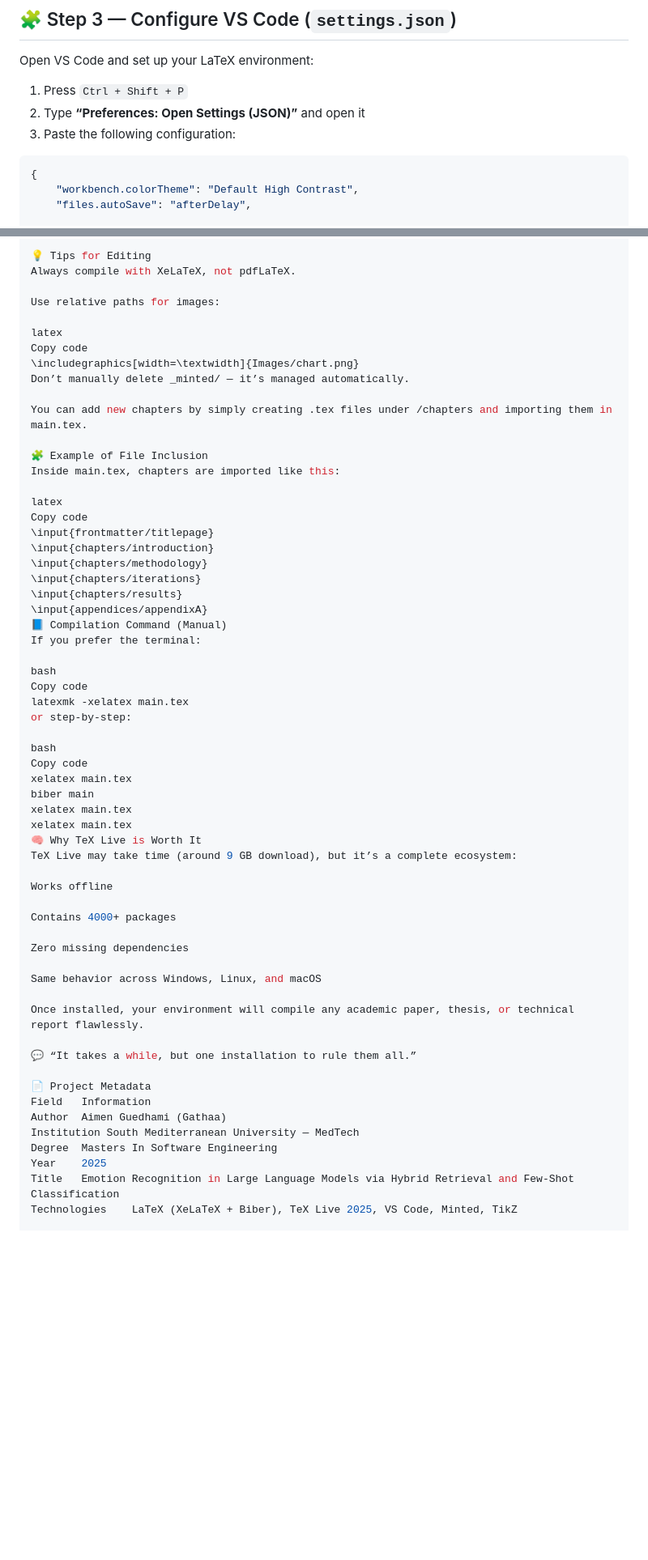
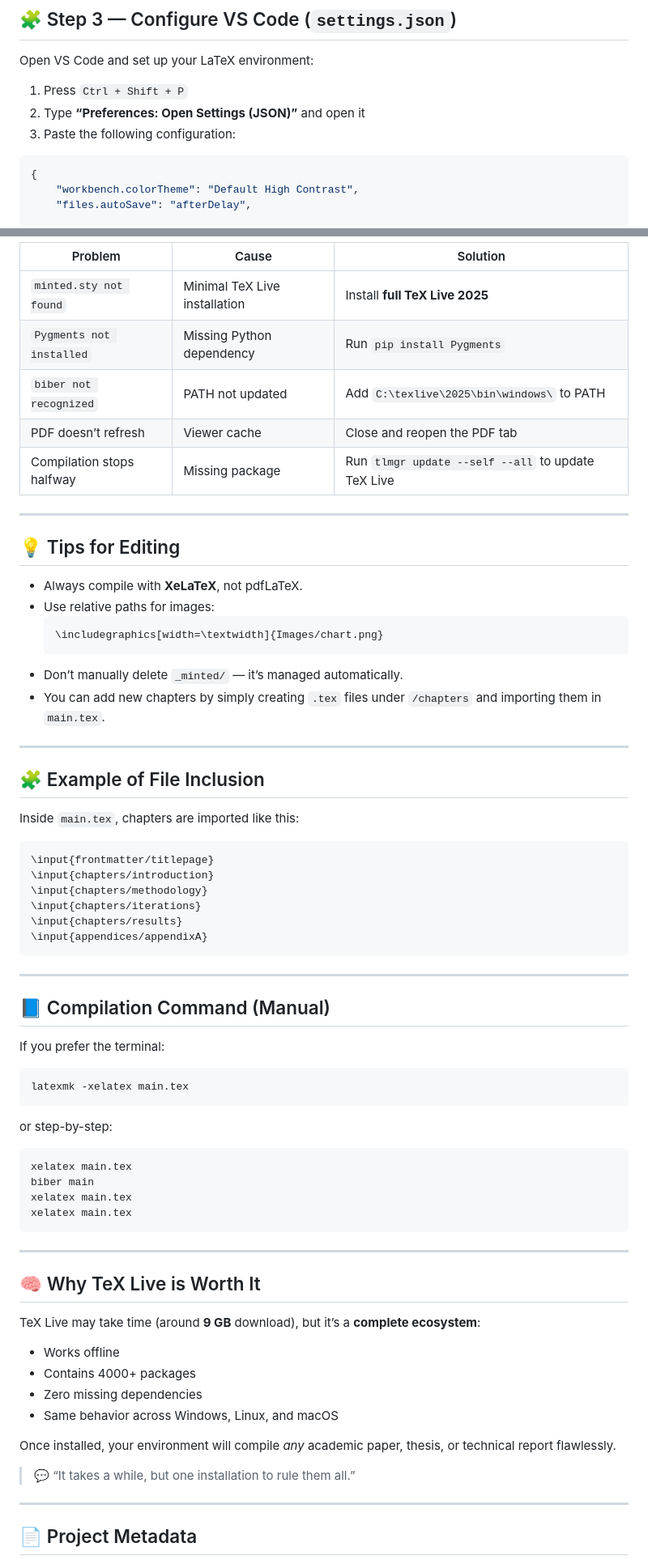
Before and after one commit to Gathaa/CapstoneProject_Report, a Markdown page: README.md, 2 parts joined by grey strips. Shown: that part at 81% size. Drawn GitHub-style; blank space fills up the shorter version.

Commit message:
Final README file

````diff
--- a/README.md
+++ b/README.md
@@ -78,7 +78,7 @@ Open VS Code and set up your LaTeX environment:
 2. Type **“Preferences: Open Settings (JSON)”** and open it
 3. Paste the following configuration:
 
-```jsonc
+```json
 {
     "workbench.colorTheme": "Default High Contrast",
     "files.autoSave": "afterDelay",
@@ -222,62 +216,72 @@ Compilation stops halfway	Missing package	Run tlmgr update --self --all to updat
 
-💡 Tips for Editing
-Always compile with XeLaTeX, not pdfLaTeX.
+| Problem | Cause | Solution |
+|----------|--------|----------|
+| `minted.sty not found` | Minimal TeX Live installation | Install **full TeX Live 2025** |
+| `Pygments not installed` | Missing Python dependency | Run `pip install Pygments` |
+| `biber not recognized` | PATH not updated | Add `C:\texlive\2025\bin\windows\` to PATH |
+| PDF doesn’t refresh | Viewer cache | Close and reopen the PDF tab |
+| Compilation stops halfway | Missing package | Run `tlmgr update --self --all` to update TeX Live |
 
-Use relative paths for images:
+---
 
-latex
-Copy code
-\includegraphics[width=\textwidth]{Images/chart.png}
-Don’t manually delete _minted/ — it’s managed automatically.
+## 💡 Tips for Editing
 
-You can add new chapters by simply creating .tex files under /chapters and importing them in main.tex.
+- Always compile with **XeLaTeX**, not pdfLaTeX.
+- Use relative paths for images:
+  ```latex
+  \includegraphics[width=\textwidth]{Images/chart.png}
+  ```
+- Don’t manually delete `_minted/` — it’s managed automatically.
+- You can add new chapters by simply creating `.tex` files under `/chapters` and importing them in `main.tex`.
 
-🧩 Example of File Inclusion
-Inside main.tex, chapters are imported like this:
+---
 
-latex
-Copy code
+## 🧩 Example of File Inclusion
+
+Inside `main.tex`, chapters are imported like this:
+
+```latex
 \input{frontmatter/titlepage}
 \input{chapters/introduction}
 \input{chapters/methodology}
 \input{chapters/iterations}
 \input{chapters/results}
 \input{appendices/appendixA}
-📘 Compilation Command (Manual)
+```
+
+---
+
+## 📘 Compilation Command (Manual)
+
 If you prefer the terminal:
 
-bash
-Copy code
+```bash
 latexmk -xelatex main.tex
+```
+
 or step-by-step:
-
-bash
-Copy code
+```bash
 xelatex main.tex
 biber main
 xelatex main.tex
 xelatex main.tex
-🧠 Why TeX Live is Worth It
-TeX Live may take time (around 9 GB download), but it’s a complete ecosystem:
+```
 
-Works offline
+---
 
-Contains 4000+ packages
+## 🧠 Why TeX Live is Worth It
 
-Zero missing dependencies
+TeX Live may take time (around **9 GB** download), but it’s a **complete ecosystem**:
+- Works offline
+- Contains 4000+ packages
+- Zero missing dependencies
+- Same behavior across Windows, Linux, and macOS
 
-Same behavior across Windows, Linux, and macOS
+Once installed, your environment will compile *any* academic paper, thesis, or technical report flawlessly.
 
-Once installed, your environment will compile any academic paper, thesis, or technical report flawlessly.
+> 💬 “It takes a while, but one installation to rule them all.”
 
-💬 “It takes a while, but one installation to rule them all.”
+---
 
-📄 Project Metadata
-Field	Information
-Author	Aimen Guedhami (Gathaa)
-Institution	South Mediterranean University — MedTech
-Degree	Masters In Software Engineering
-Year	2025
-Title	Emotion Recognition in Large Language Models via Hybrid Retrieval and Few-Shot Classification
-Technologies	LaTeX (XeLaTeX + Biber), TeX Live 2025, VS Code, Minted, TikZ
+## 📄 Project Metadata
 
````
Also changed, not shown: other parts of README.md (+97 -91 lines).
